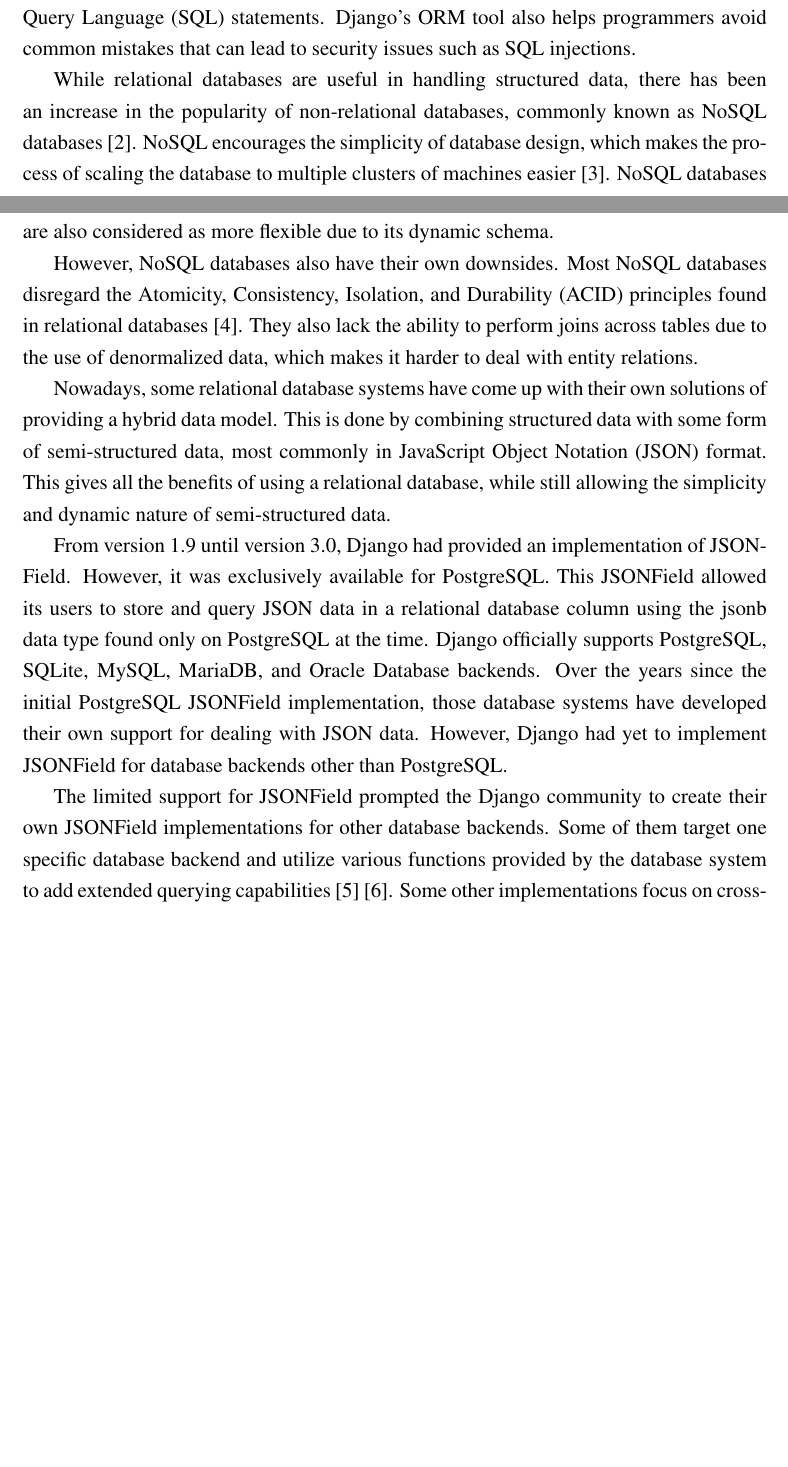
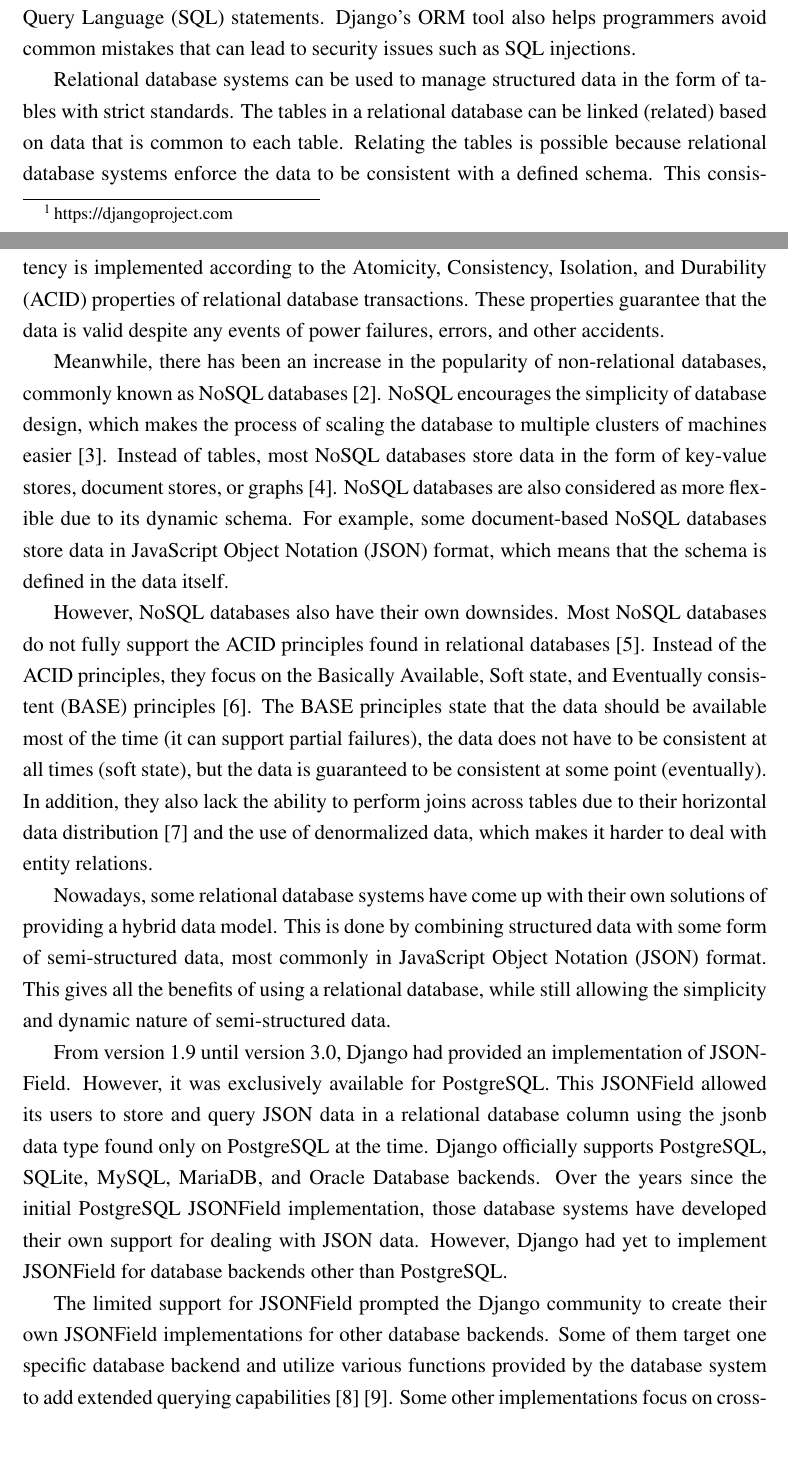
Before and after one commit to laymonage/bachelor-thesis, a LaTeX thesis (thesis.tex, which reads bab1.tex, references.bib): two parts of pages 22 and 23 of 54, joined at a grey line, cut so that both start at the same text, the shorter picture padded with empty space. Compiled offline with pdfLaTeX.

Commit message:
rev: NoSQL databases

```diff
--- a/bab1.tex
+++ b/bab1.tex
@@ -36,18 +36,37 @@
 tool also helps programmers avoid common mistakes that can lead to security
 issues such as SQL injections.
 
-While relational databases are useful in handling structured data, there has
-been an increase in the popularity of non-relational databases, commonly known
-as NoSQL databases \cite{paul_nosql}. NoSQL encourages the simplicity of
-database design, which makes the process of scaling the database to multiple
-clusters of machines easier \cite{leavitt_nosql}. NoSQL databases are also
-considered as more flexible due to its dynamic schema.
+Relational database systems can be used to manage structured data in the form
+of tables with strict standards. The tables in a relational database can be
+linked (related) based on data that is common to each table. Relating the
+tables is possible because relational database systems enforce the data to be
+consistent with a defined schema. This consistency is implemented according to
+the Atomicity, Consistency, Isolation, and Durability (ACID) properties of
+relational database transactions. These properties guarantee that the data is
+valid despite any events of power failures, errors, and other accidents.
 
-However, NoSQL databases also have their own downsides. Most NoSQL databases
-disregard the Atomicity, Consistency, Isolation, and Durability (ACID)
-principles found in relational databases \cite{kyle_mongodb}. They also lack
-the ability to perform joins across tables due to the use of denormalized data,
-which makes it harder to deal with entity relations.
+Meanwhile, there has been an increase in the popularity of non-relational
+databases, commonly known as NoSQL databases \cite{paul_nosql}. NoSQL
+encourages the simplicity of database design, which makes the process of
+scaling the database to multiple clusters of machines easier
+\cite{leavitt_nosql}. Instead of tables, most NoSQL databases store data in the
+form of key-value stores, document stores, or graphs \cite{strauch_nosql}.
+NoSQL databases are also considered as more flexible due to its dynamic schema.
+For example, some document-based NoSQL databases store data in JavaScript
+Object Notation (JSON) format, which means that the schema is defined in the
+data itself.
+
+However, NoSQL databases also have their own downsides. Most NoSQL databases do
+not fully support the ACID principles found in relational databases
+\cite{cattell_nosql}. Instead of the ACID principles, they focus on the
+Basically Available, Soft state, and Eventually consistent (BASE) principles
+\cite{abramova_nosql}. The BASE principles state that the data should be
+available most of the time (it can support partial failures), the data does not
+have to be consistent at all times (soft state), but the data is guaranteed to
+be consistent at some point (eventually). In addition, they also lack the
+ability to perform joins across tables due to their horizontal data
+distribution \cite{pokorny_nosql} and the use of denormalized data, which makes
+it harder to deal with entity relations.
 
 Nowadays, some relational database systems have come up with their own
 solutions of providing a hybrid data model. This is done by combining
--- a/references.bib
+++ b/references.bib
@@ -64,0 +97 @@
+  numpages  = {6},
@@ -64,0 +115 @@
+  numpages  = {9},
```
Also changed, not shown: references.bib (72 more changed lines).
